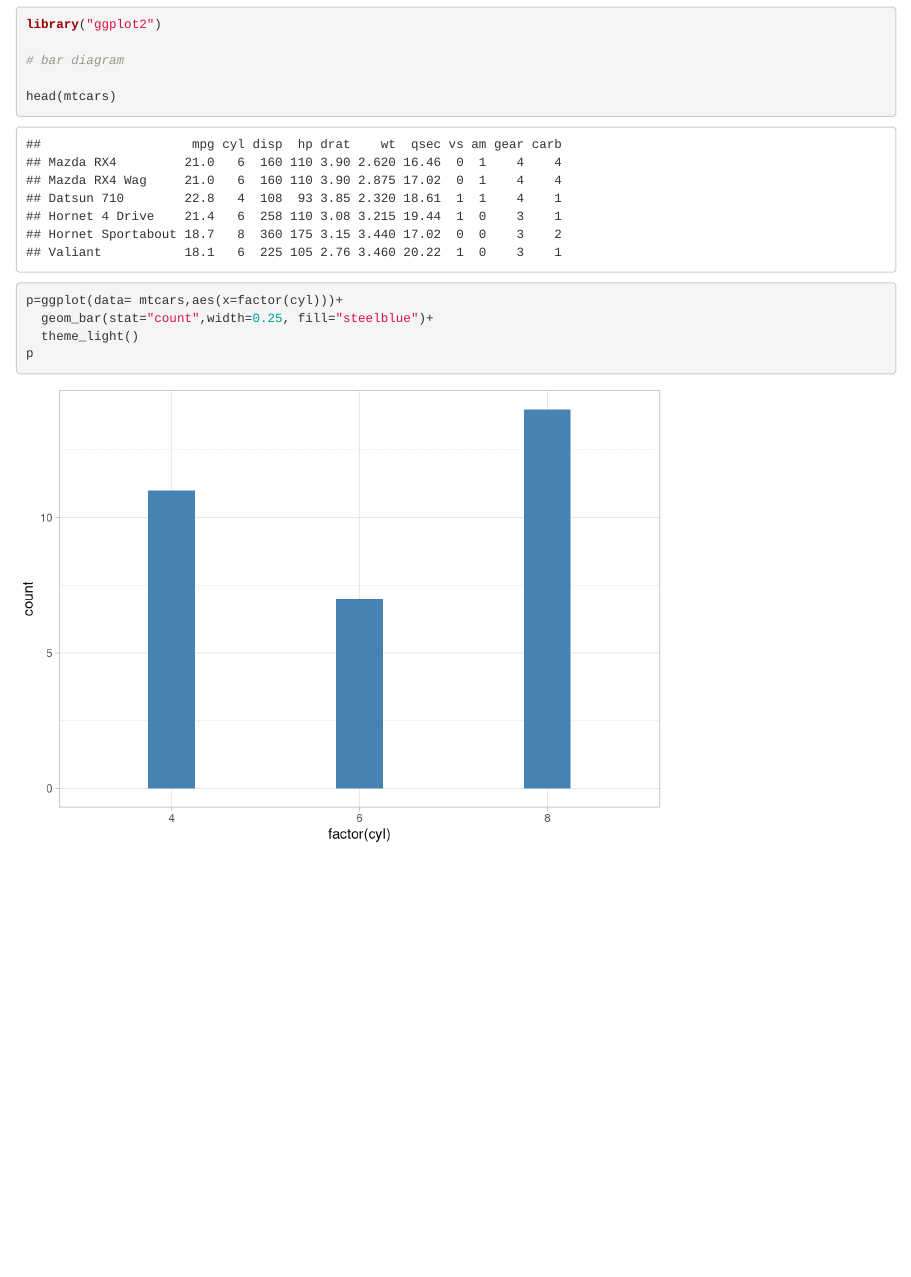
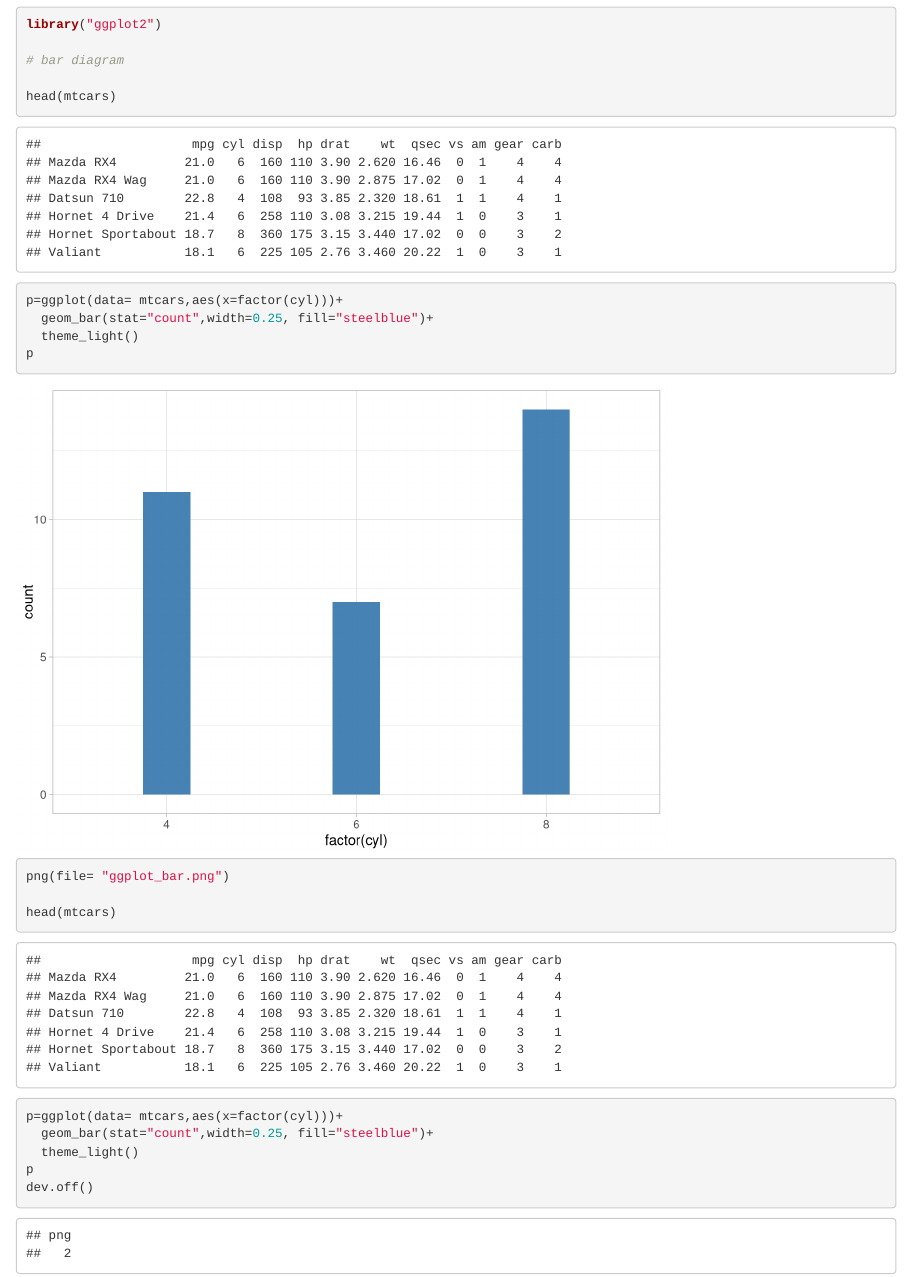
Before and after one commit to vishnusagar2021/Assignment_04-02-2021, an R Markdown document (graphs.Rmd): the page in a window 1100 px wide, from 10160 px down. Rendered offline with R 4.5, knitr and Pandoc, with nearby package versions.

Commit message:
ggplot_2 updated

````diff
--- a/graphs.Rmd
+++ b/graphs.Rmd
@@ -208,3 +208,14 @@ p=ggplot(data= mtcars,aes(x=factor(cyl)))+
   theme_light()
 p
 ```
+```{r}
+png(file= "ggplot_bar.png")
+
+head(mtcars)
+
+p=ggplot(data= mtcars,aes(x=factor(cyl)))+
+  geom_bar(stat="count",width=0.25, fill="steelblue")+
+  theme_light()
+p
+dev.off()
+```
````
Also changed, not shown: ggplot_bar.png (added).
